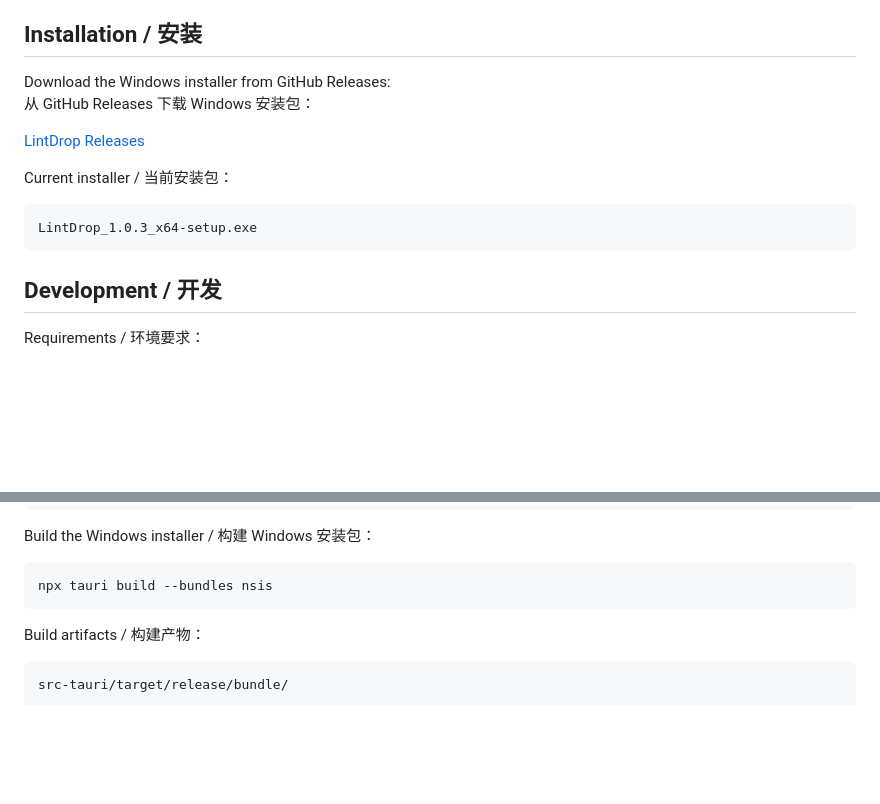
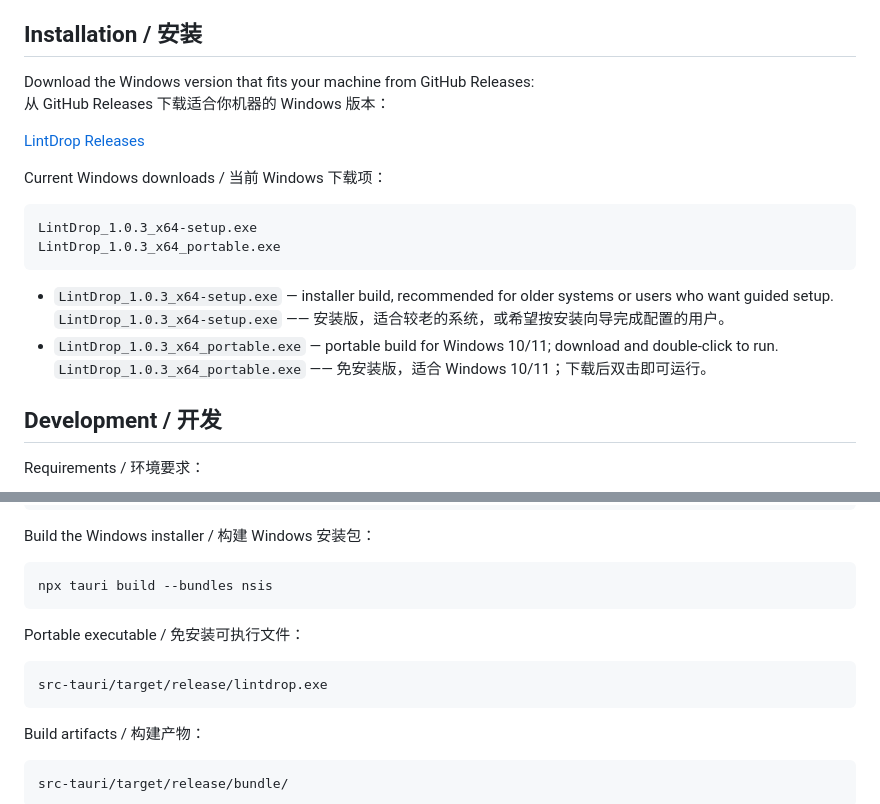
Before and after one commit to rowanjove/Orthos, a Markdown page: README.md, 2 parts joined by grey strips. GitHub-like rendering; blank space fills up the shorter version.

Commit message:
docs: document portable windows build

````diff
--- a/README.md
+++ b/README.md
@@ -81,16 +81,22 @@ LintDrop focuses on syntax validation and common format repairs. It does not kno
 
 ## Installation / 安装
 
-Download the Windows installer from GitHub Releases:
-从 GitHub Releases 下载 Windows 安装包：
+Download the Windows version that fits your machine from GitHub Releases:
+从 GitHub Releases 下载适合你机器的 Windows 版本：
 
 [LintDrop Releases](https://github.com/rowanjove/lintdrop/releases)
 
-Current installer / 当前安装包：
+Current Windows downloads / 当前 Windows 下载项：
 
 ```text
 LintDrop_1.0.3_x64-setup.exe
+LintDrop_1.0.3_x64_portable.exe
 ```
+
+- `LintDrop_1.0.3_x64-setup.exe` — installer build, recommended for older systems or users who want guided setup.
+  `LintDrop_1.0.3_x64-setup.exe` —— 安装版，适合较老的系统，或希望按安装向导完成配置的用户。
+- `LintDrop_1.0.3_x64_portable.exe` — portable build for Windows 10/11; download and double-click to run.
+  `LintDrop_1.0.3_x64_portable.exe` —— 免安装版，适合 Windows 10/11；下载后双击即可运行。
 
 ## Development / 开发
 
@@ -117,6 +123,12 @@ Build the Windows installer / 构建 Windows 安装包：
 
 ```bash
 npx tauri build --bundles nsis
+```
+
+Portable executable / 免安装可执行文件：
+
+```text
+src-tauri/target/release/lintdrop.exe
 ```
 
 Build artifacts / 构建产物：
````
